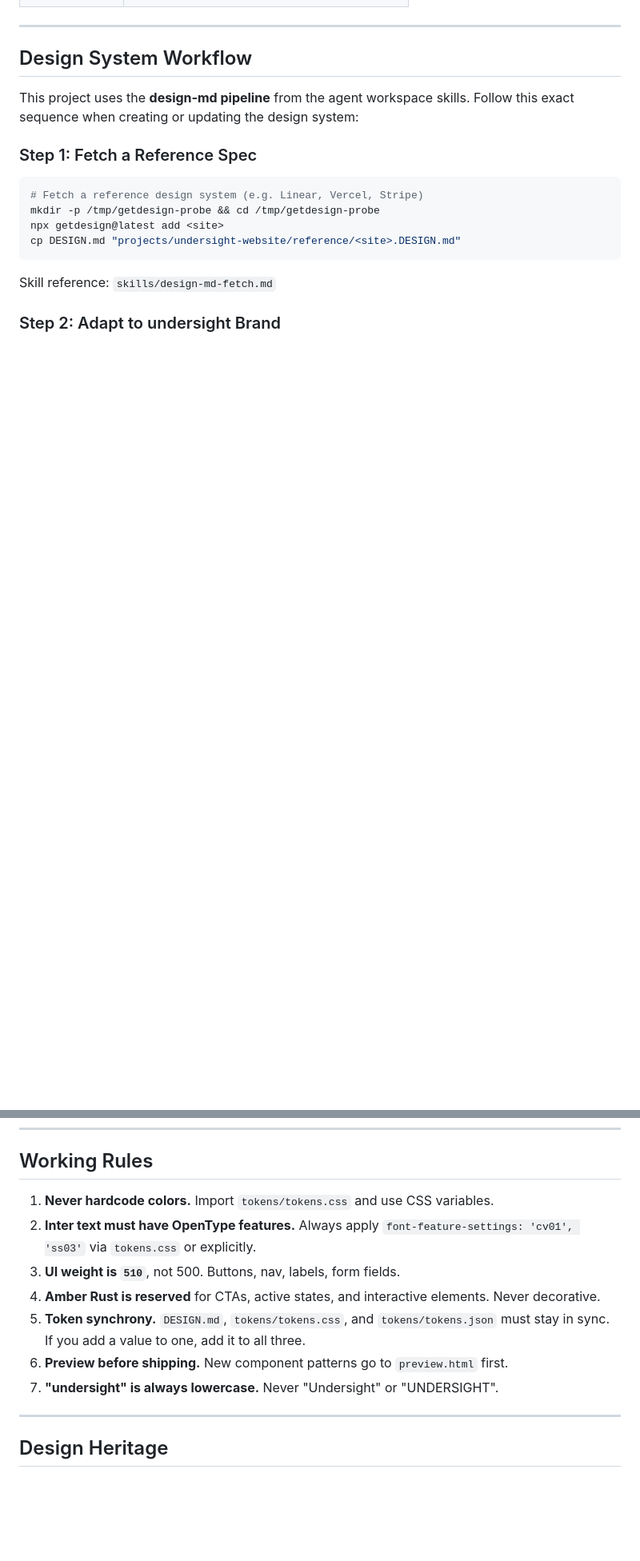
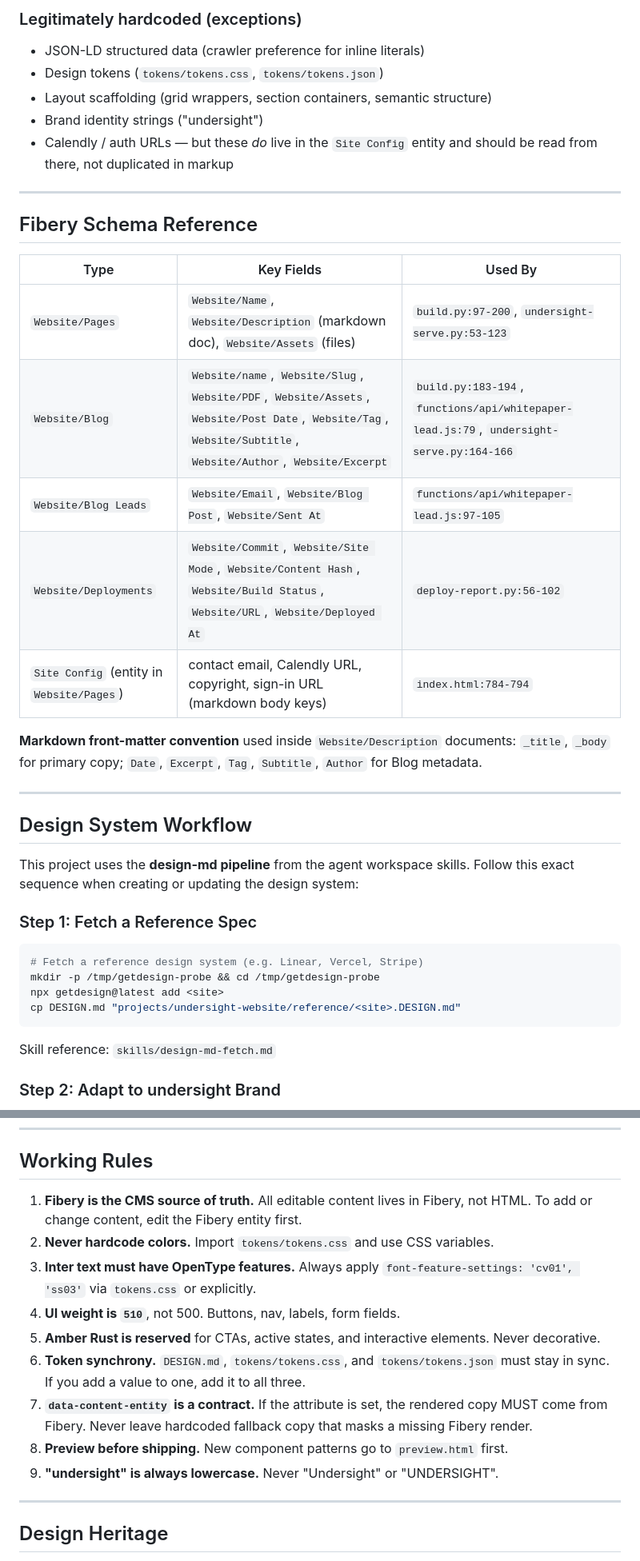
Before and after one commit to under-sight/undersight-website, a Markdown page: CLAUDE.md, 2 parts joined by grey strips. Shown at 80% size. GitHub-like rendering; blank space fills up the shorter version.

```diff
--- a/CLAUDE.md
+++ b/CLAUDE.md
@@ -102,3 +149,27 @@ Requires `FIBERY_TOKEN` env var or macOS Keychain entry
+### Legitimately hardcoded (exceptions)
+
+- JSON-LD structured data (crawler preference for inline literals)
+- Design tokens (`tokens/tokens.css`, `tokens/tokens.json`)
+- Layout scaffolding (grid wrappers, section containers, semantic structure)
+- Brand identity strings ("undersight")
+- Calendly / auth URLs — but these *do* live in the `Site Config` entity and
+  should be read from there, not duplicated in markup
+
+---
+
+## Fibery Schema Reference
+
+| Type | Key Fields | Used By |
+|------|------------|---------|
+| `Website/Pages` | `Website/Name`, `Website/Description` (markdown doc), `Website/Assets` (files) | `build.py:97-200`, `undersight-serve.py:53-123` |
+| `Website/Blog` | `Website/name`, `Website/Slug`, `Website/PDF`, `Website/Assets`, `Website/Post Date`, `Website/Tag`, `Website/Subtitle`, `Website/Author`, `Website/Excerpt` | `build.py:183-194`, `functions/api/whitepaper-lead.js:79`, `undersight-serve.py:164-166` |
+| `Website/Blog Leads` | `Website/Email`, `Website/Blog Post`, `Website/Sent At` | `functions/api/whitepaper-lead.js:97-105` |
+| `Website/Deployments` | `Website/Commit`, `Website/Site Mode`, `Website/Content Hash`, `Website/Build Status`, `Website/URL`, `Website/Deployed At` | `deploy-report.py:56-102` |
+| `Site Config` (entity in `Website/Pages`) | contact email, Calendly URL, copyright, sign-in URL (markdown body keys) | `index.html:784-794` |
+
+**Markdown front-matter convention** used inside `Website/Description` documents:
+`_title`, `_body` for primary copy; `Date`, `Excerpt`, `Tag`, `Subtitle`,
+`Author` for Blog metadata.
 
 ---
 
@@ -217,16 +288,21 @@ These are available as slash commands in any Claude Code session:
 
 ## Working Rules
 
-1. **Never hardcode colors.** Import `tokens/tokens.css` and use CSS variables.
-2. **Inter text must have OpenType features.** Always apply
+1. **Fibery is the CMS source of truth.** All editable content lives in
+   Fibery, not HTML. To add or change content, edit the Fibery entity first.
+2. **Never hardcode colors.** Import `tokens/tokens.css` and use CSS variables.
+3. **Inter text must have OpenType features.** Always apply
    `font-feature-settings: 'cv01', 'ss03'` via `tokens.css` or explicitly.
-3. **UI weight is `510`**, not 500. Buttons, nav, labels, form fields.
-4. **Amber Rust is reserved** for CTAs, active states, and interactive elements.
+4. **UI weight is `510`**, not 500. Buttons, nav, labels, form fields.
+5. **Amber Rust is reserved** for CTAs, active states, and interactive elements.
    Never decorative.
-5. **Token synchrony.** `DESIGN.md`, `tokens/tokens.css`, and `tokens/tokens.json`
+6. **Token synchrony.** `DESIGN.md`, `tokens/tokens.css`, and `tokens/tokens.json`
    must stay in sync. If you add a value to one, add it to all three.
-6. **Preview before shipping.** New component patterns go to `preview.html` first.
-7. **"undersight" is always lowercase.** Never "Undersight" or "UNDERSIGHT".
+7. **`data-content-entity` is a contract.** If the attribute is set, the
+   rendered copy MUST come from Fibery. Never leave hardcoded fallback copy
+   that masks a missing Fibery render.
+8. **Preview before shipping.** New component patterns go to `preview.html` first.
+9. **"undersight" is always lowercase.** Never "Undersight" or "UNDERSIGHT".
 
 ---
 
```
Also changed, not shown: other parts of CLAUDE.md (+88 -1 lines).
